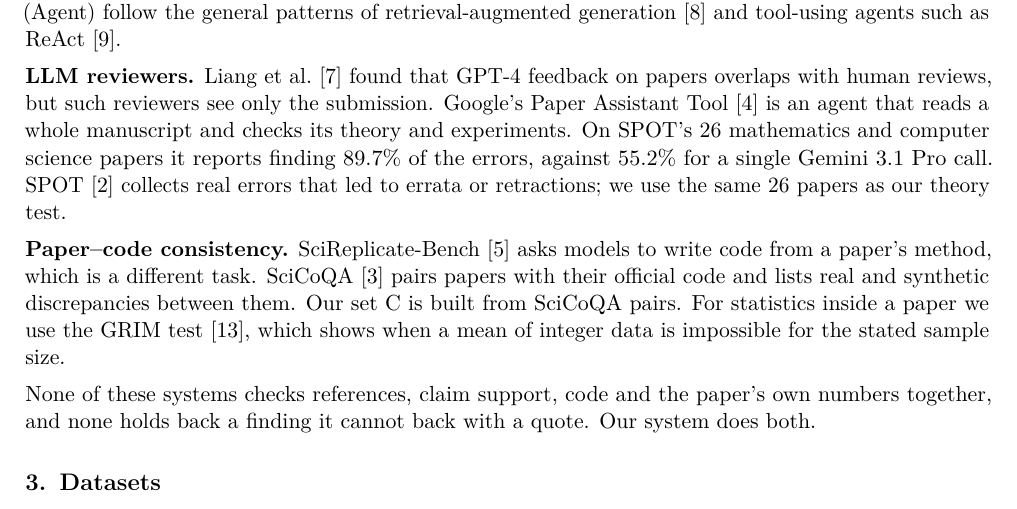
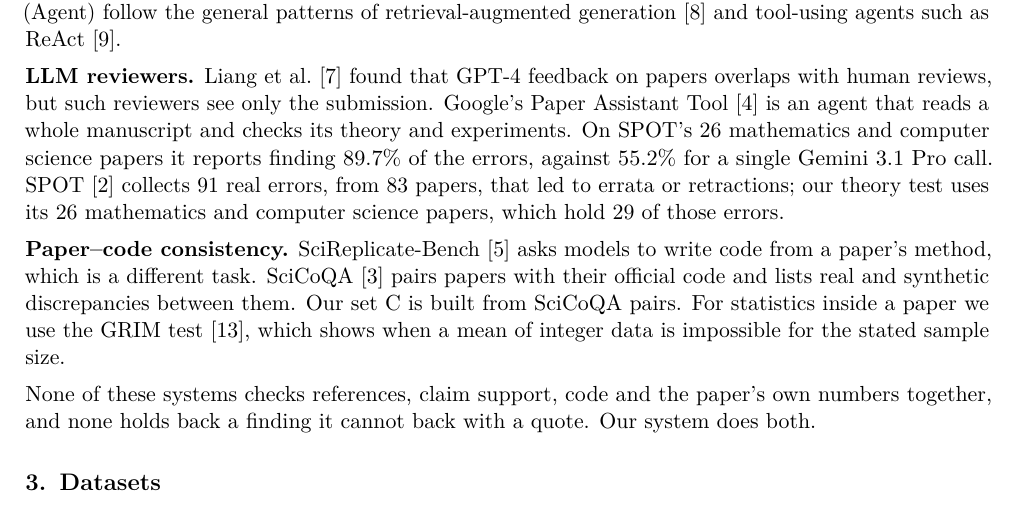
Before and after one commit to VA24d/Research_Paper_auditor, a LaTeX document (Final_Report/report.tex): part of page 2 of 11, cut so that both start at the same text. Compiled offline with pdfLaTeX.

Commit message:
report: SPOT sentence states its 83 papers and the 26 we use, so it cannot be misread

```diff
--- a/Final_Report/report.tex
+++ b/Final_Report/report.tex
@@ -104,8 +104,9 @@ generation~\cite{rag} and tool-using agents such as ReAct~\cite{react}.
 with human reviews, but such reviewers see only the submission. Google's Paper Assistant
 Tool~\cite{pat} is an agent that reads a whole manuscript and checks its theory and experiments.
 On SPOT's 26 mathematics and computer science papers it reports finding 89.7\% of the errors,
-against 55.2\% for a single Gemini 3.1 Pro call. SPOT~\cite{spot} collects real errors that led to
-errata or retractions; we use the same 26 papers as our theory test.
+against 55.2\% for a single Gemini 3.1 Pro call. SPOT~\cite{spot} collects 91 real errors, from 83
+papers, that led to errata or retractions; our theory test uses its 26 mathematics and computer
+science papers, which hold 29 of those errors.
 
 \textbf{Paper--code consistency.} SciReplicate-Bench~\cite{scireplicate} asks models to write code
 from a paper's method, which is a different task. SciCoQA~\cite{scicoqa} pairs papers with their
```
Also changed, not shown: Final_Report/report.pdf.
